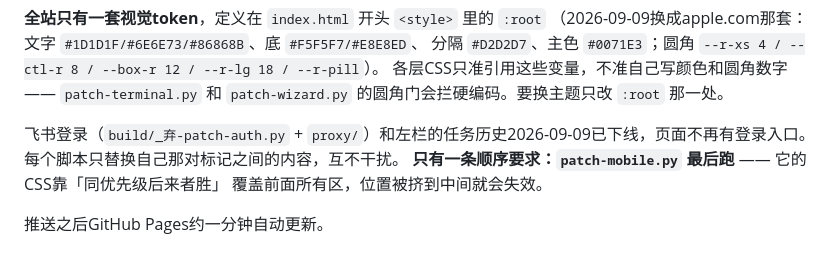
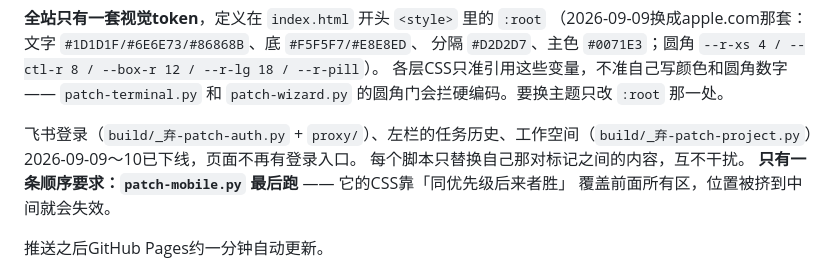
Before and after one commit to MIC-ued-cloud-design/ued-workbuddy, a Markdown page: README.md, the part around the change. GitHub-like rendering.

Commit message:
README：补记工作空间已下线
Co-Authored-By: Claude Fable 5.1 <noreply@anthropic.com>

```diff
--- a/README.md
+++ b/README.md
@@ -76,7 +76,7 @@ git commit -am "说明这次改了什么" && git push
 各层CSS只准引用这些变量，不准自己写颜色和圆角数字 —— `patch-terminal.py` 和 `patch-wizard.py`
 的圆角门会拦硬编码。要换主题只改 `:root` 那一处。
 
-飞书登录（`build/_弃-patch-auth.py` + `proxy/`）和左栏的任务历史2026-09-09已下线，页面不再有登录入口。
+飞书登录（`build/_弃-patch-auth.py` + `proxy/`）、左栏的任务历史、工作空间（`build/_弃-patch-project.py`）2026-09-09～10已下线，页面不再有登录入口。
 每个脚本只替换自己那对标记之间的内容，互不干扰。
 **只有一条顺序要求：`patch-mobile.py` 最后跑** —— 它的CSS靠「同优先级后来者胜」
 覆盖前面所有区，位置被挤到中间就会失效。
```
